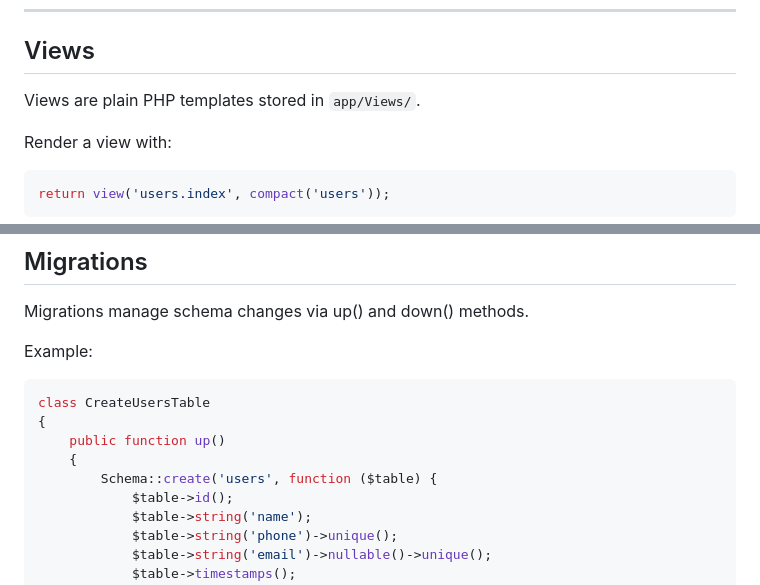
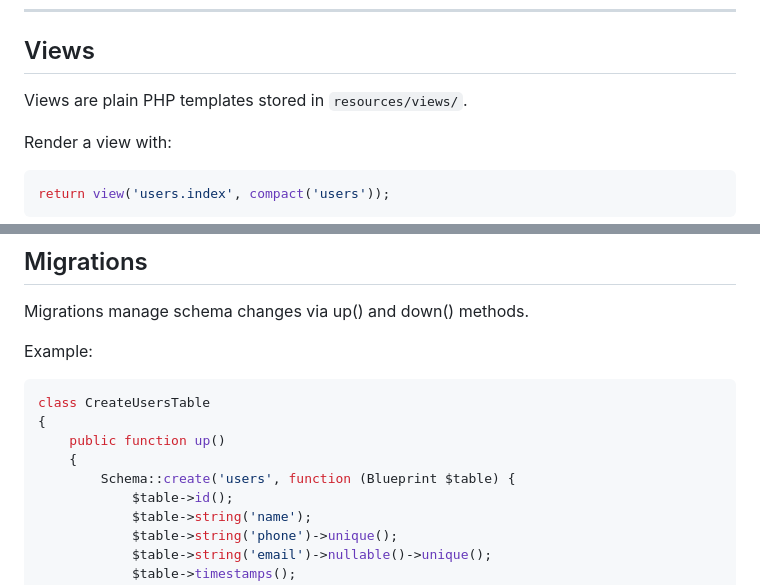
Before and after one commit to anwar7736/PHP-Mini-MVC-Framework, a Markdown page: README.md, 2 parts joined by grey strips. Rendered like a GitHub page.

````diff
--- a/README.md
+++ b/README.md
@@ -119,7 +119,7 @@ Recommended methods: find, all, where, create, update, delete.
 
 ## Views
 
-Views are plain PHP templates stored in `app/Views/`.
+Views are plain PHP templates stored in `resources/views/`.
 
 Render a view with:
 ```php
@@ -199,7 +199,7 @@ class CreateUsersTable
 {
     public function up()
     {
-        Schema::create('users', function ($table) {
+        Schema::create('users', function (Blueprint $table) {
             $table->id();
             $table->string('name');
             $table->string('phone')->unique();
````
Also changed, not shown: other parts of README.md (+8 -8 lines).
